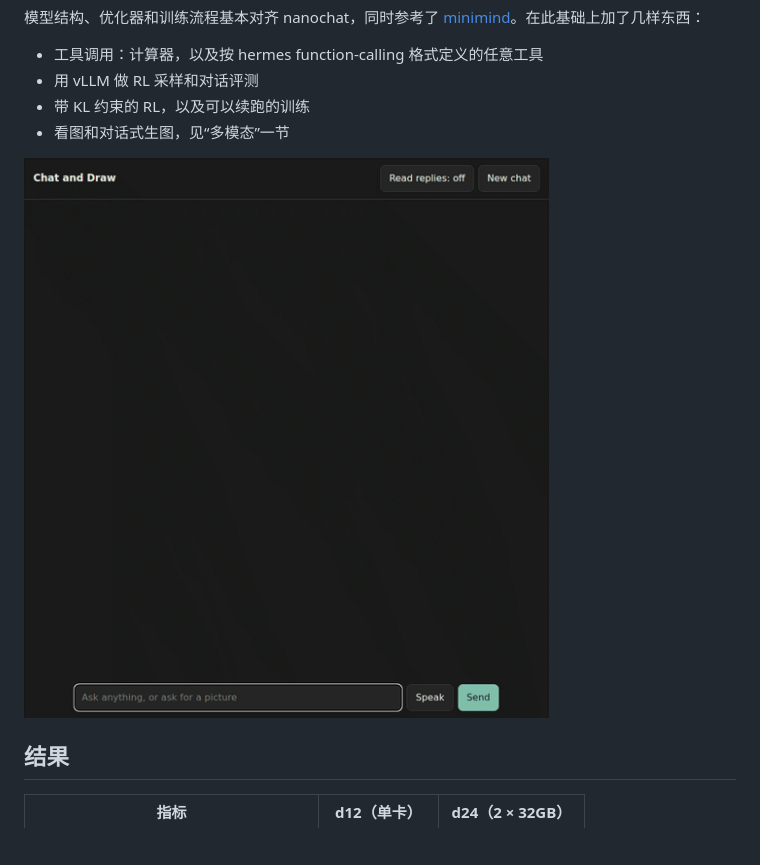
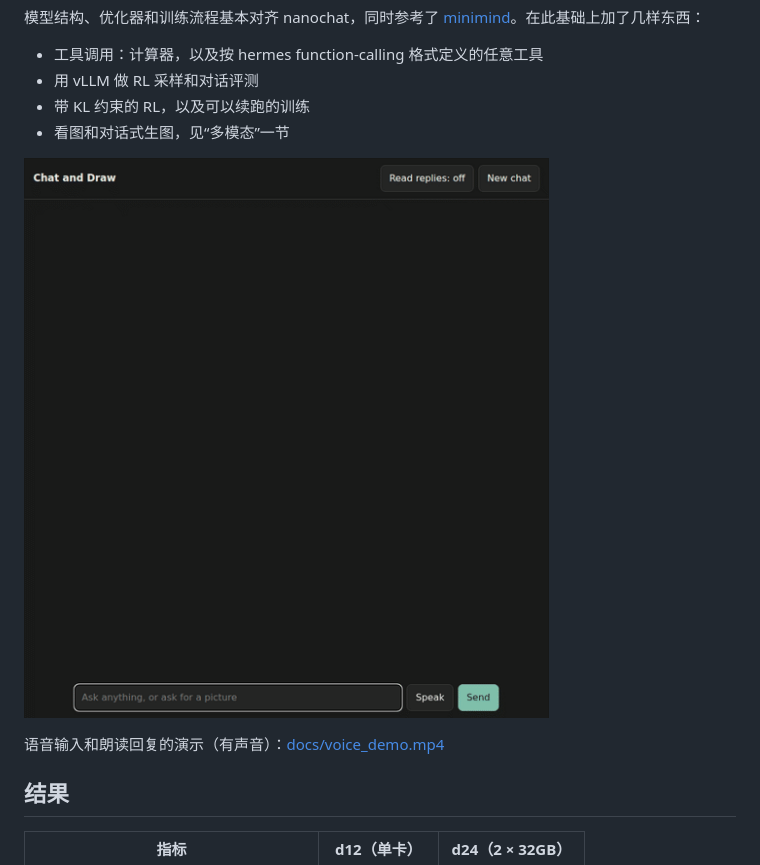
Before and after one commit to 1023097618/train_llm, a Markdown page: readme.md, the part around the change. GitHub-like rendering; pictures changed too: docs/demo.gif; blank space fills up the shorter version.

Commit message:
readme: the recording asks about the picture; a voice demo with sound
Co-Authored-By: Claude Opus 5.5 <noreply@anthropic.com>

```diff
--- a/readme.md
+++ b/readme.md
@@ -8,7 +8,9 @@
 - 带 KL 约束的 RL，以及可以续跑的训练
 - 看图和对话式生图，见“多模态”一节
 
-![对话页面：自我介绍，画一只猫，把它改成橙色、改成夜晚、戴上红帽子](docs/demo.gif)
+![对话页面：自我介绍，画一只猫，改成橙色、改成夜晚、戴上红帽子，再问窗框是什么颜色](docs/demo.gif)
+
+语音输入和朗读回复的演示（有声音）：[docs/voice_demo.mp4](docs/voice_demo.mp4)
 
 ## 结果
 
```
Also changed, not shown: 1 other file.
